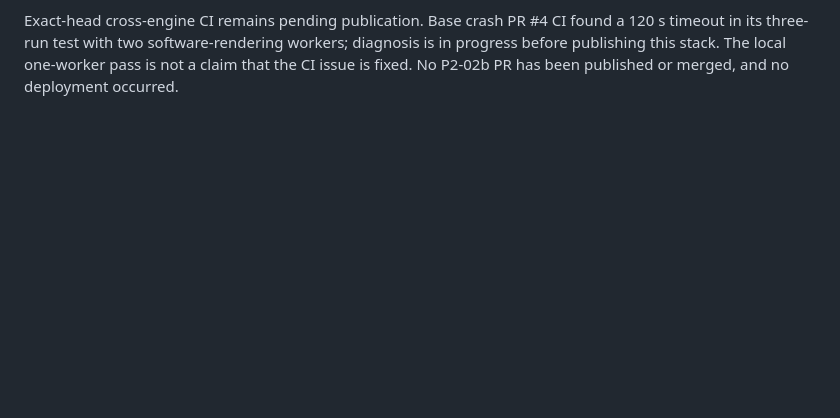
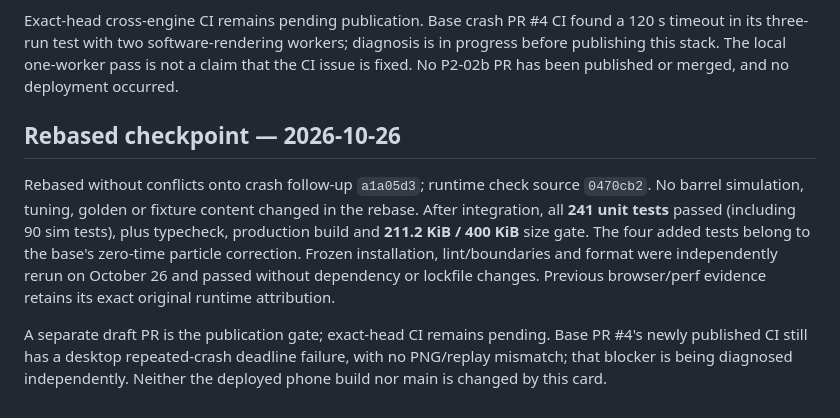
Before and after one commit to Max-Sundstrom/iskendy_game, a Markdown page: docs/tasks/P2-02b.md, the part around the change. Drawn GitHub-style; blank space fills up the shorter version.

```diff
--- a/docs/tasks/P2-02b.md
+++ b/docs/tasks/P2-02b.md
@@ -111,3 +111,16 @@ Exact-head cross-engine CI remains pending publication. Base crash PR #4 CI foun
 three-run test with two software-rendering workers; diagnosis is in progress before publishing this stack.
 The local one-worker pass is not a claim that the CI issue is fixed. No P2-02b PR has been published or merged,
 and no deployment occurred.
+
+## Rebased checkpoint — 2026-10-26
+
+Rebased without conflicts onto crash follow-up `a1a05d3`; runtime check source `0470cb2`. No barrel
+simulation, tuning, golden or fixture content changed in the rebase. After integration, all **241 unit
+tests** passed (including 90 sim tests), plus typecheck, production build and **211.2 KiB / 400 KiB**
+size gate. The four added tests belong to the base's zero-time particle correction. Frozen installation,
+lint/boundaries and format were independently rerun on October 26 and passed without dependency or lockfile
+changes. Previous browser/perf evidence retains its exact original runtime attribution.
+
+A separate draft PR is the publication gate; exact-head CI remains pending. Base PR #4's newly published
+CI still has a desktop repeated-crash deadline failure, with no PNG/replay mismatch; that blocker is being
+diagnosed independently. Neither the deployed phone build nor main is changed by this card.
```
Also changed, not shown: docs/HANDOFF.md (+33 -0 lines).
